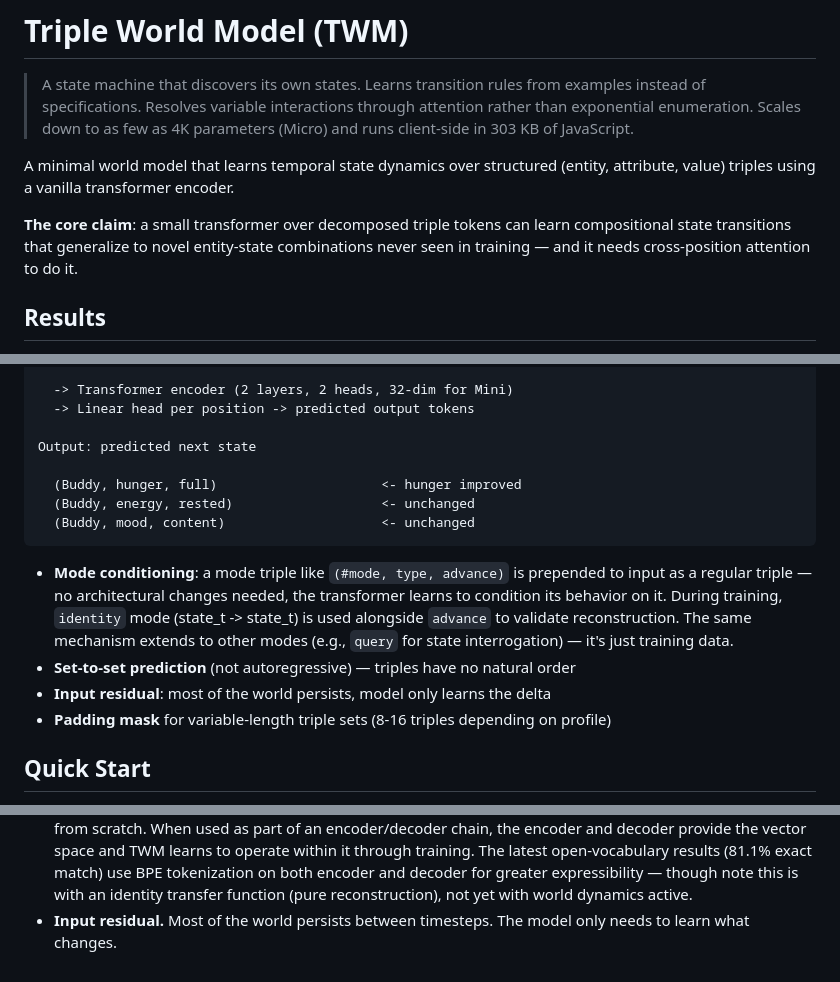
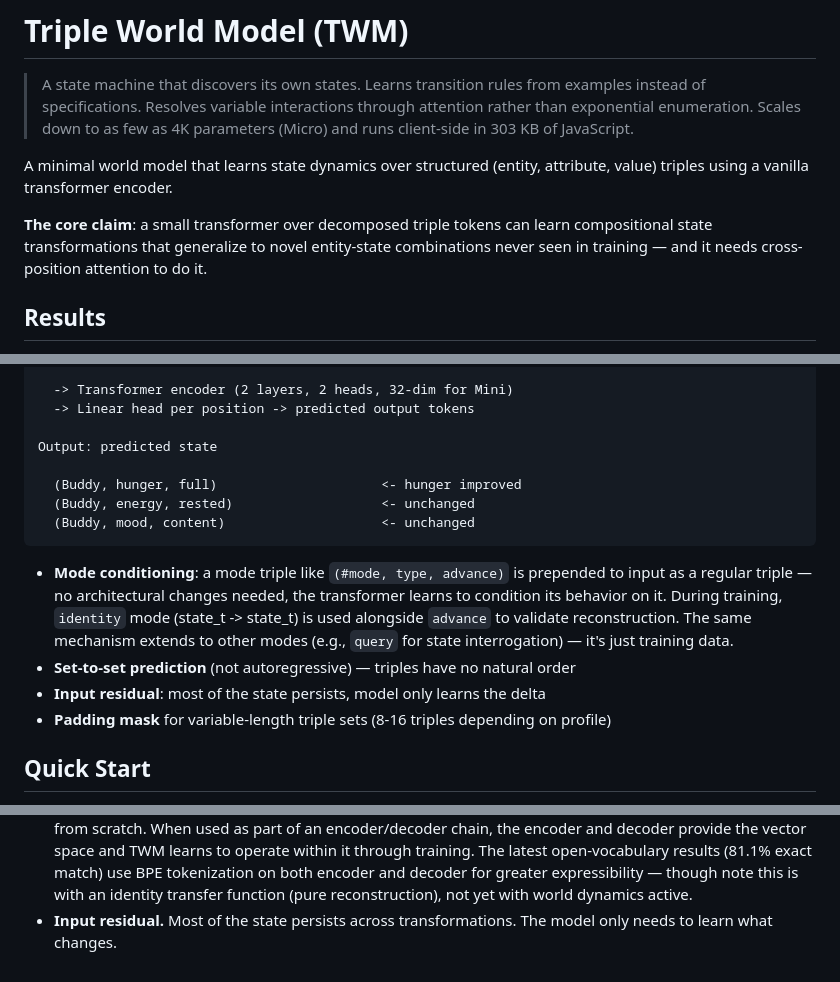
Before and after one commit to tandalesc/triples_world_model, a Markdown page: README.md, 3 parts joined by grey strips. GitHub-like rendering.

Commit message:
Remove temporal language from README — TWM handles general state dynamics
Co-Authored-By: Claude Opus 4.6 <noreply@anthropic.com>

```diff
--- a/README.md
+++ b/README.md
@@ -5,11 +5,11 @@
 > attention rather than exponential enumeration. Scales down to as few as
 > 4K parameters (Micro) and runs client-side in 303 KB of JavaScript.
 
-A minimal world model that learns temporal state dynamics over structured
+A minimal world model that learns state dynamics over structured
 (entity, attribute, value) triples using a vanilla transformer encoder.
 
 **The core claim**: a small transformer over decomposed triple tokens can learn
-compositional state transitions that generalize to novel entity-state
+compositional state transformations that generalize to novel entity-state
 combinations never seen in training — and it needs cross-position attention
 to do it.
 
@@ -97,7 +97,7 @@ Tokenized (3 tokens per triple):
   -> Transformer encoder (2 layers, 2 heads, 32-dim for Mini)
   -> Linear head per position -> predicted output tokens
 
-Output: predicted next state
+Output: predicted state
 
   (Buddy, hunger, full)                     <- hunger improved
   (Buddy, energy, rested)                   <- unchanged
@@ -111,7 +111,7 @@ Output: predicted next state
   The same mechanism extends to other modes (e.g., `query` for state interrogation)
   — it's just training data.
 - **Set-to-set prediction** (not autoregressive) — triples have no natural order
-- **Input residual**: most of the world persists, model only learns the delta
+- **Input residual**: most of the state persists, model only learns the delta
 - **Padding mask** for variable-length triple sets (8-16 triples depending on profile)
 
 ## Quick Start
@@ -367,5 +367,5 @@ training. TWM learns the mapping directly.
   encoder and decoder for greater expressibility — though note this is with
   an identity transfer function (pure reconstruction), not yet with world
   dynamics active.
-- **Input residual.** Most of the world persists between timesteps. The model
-  only needs to learn what changes.
+- **Input residual.** Most of the state persists across transformations. The
+  model only needs to learn what changes.
```
Also changed, not shown: other parts of README.md (+1 -1 lines).
